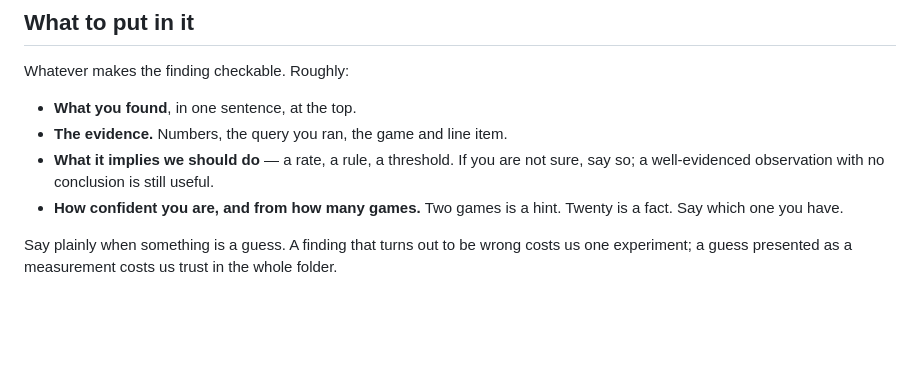
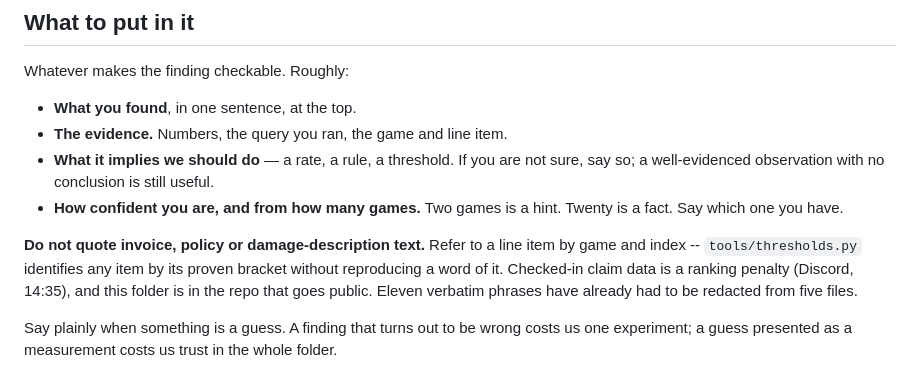
Before and after one commit to eklavyagoyal/munich-agentic-hackathon-submission, a Markdown page: analysis/README.md, the part around the change. Rendered like a GitHub page; blank space fills up the shorter version.

Commit message:
analysis/: say explicitly not to quote invoice text
The folder rules never said this, and five files quoted line item descriptions as
a result. Points at tools/thresholds.py as the way to identify an item -- by game,
index and proven bracket -- without reproducing any of it.

Co-Authored-By: Claude Opus 5 <noreply@anthropic.com>
Entire-Checkpoint: 01M0MXWKAC6NW9S1577S4HFBHC

```diff
--- a/analysis/README.md
+++ b/analysis/README.md
@@ -29,6 +29,12 @@ Whatever makes the finding checkable. Roughly:
   sure, say so; a well-evidenced observation with no conclusion is still useful.
 - **How confident you are, and from how many games.** Two games is a hint. Twenty
   is a fact. Say which one you have.
+
+**Do not quote invoice, policy or damage-description text.** Refer to a line item
+by game and index -- `tools/thresholds.py` identifies any item by its proven
+bracket without reproducing a word of it. Checked-in claim data is a ranking
+penalty (Discord, 14:35), and this folder is in the repo that goes public. Eleven
+verbatim phrases have already had to be redacted from five files.
 
 Say plainly when something is a guess. A finding that turns out to be wrong costs
 us one experiment; a guess presented as a measurement costs us trust in the whole
```
